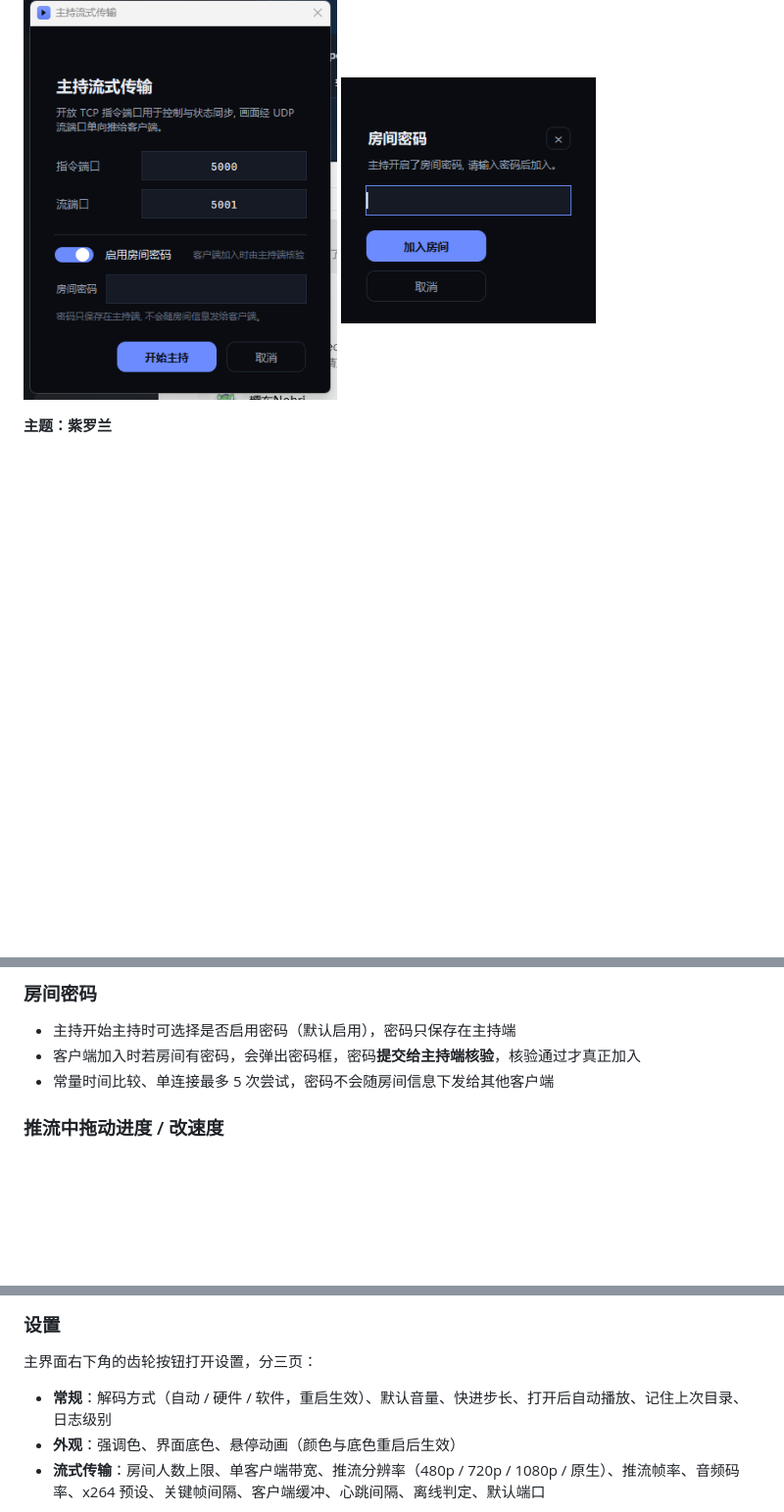
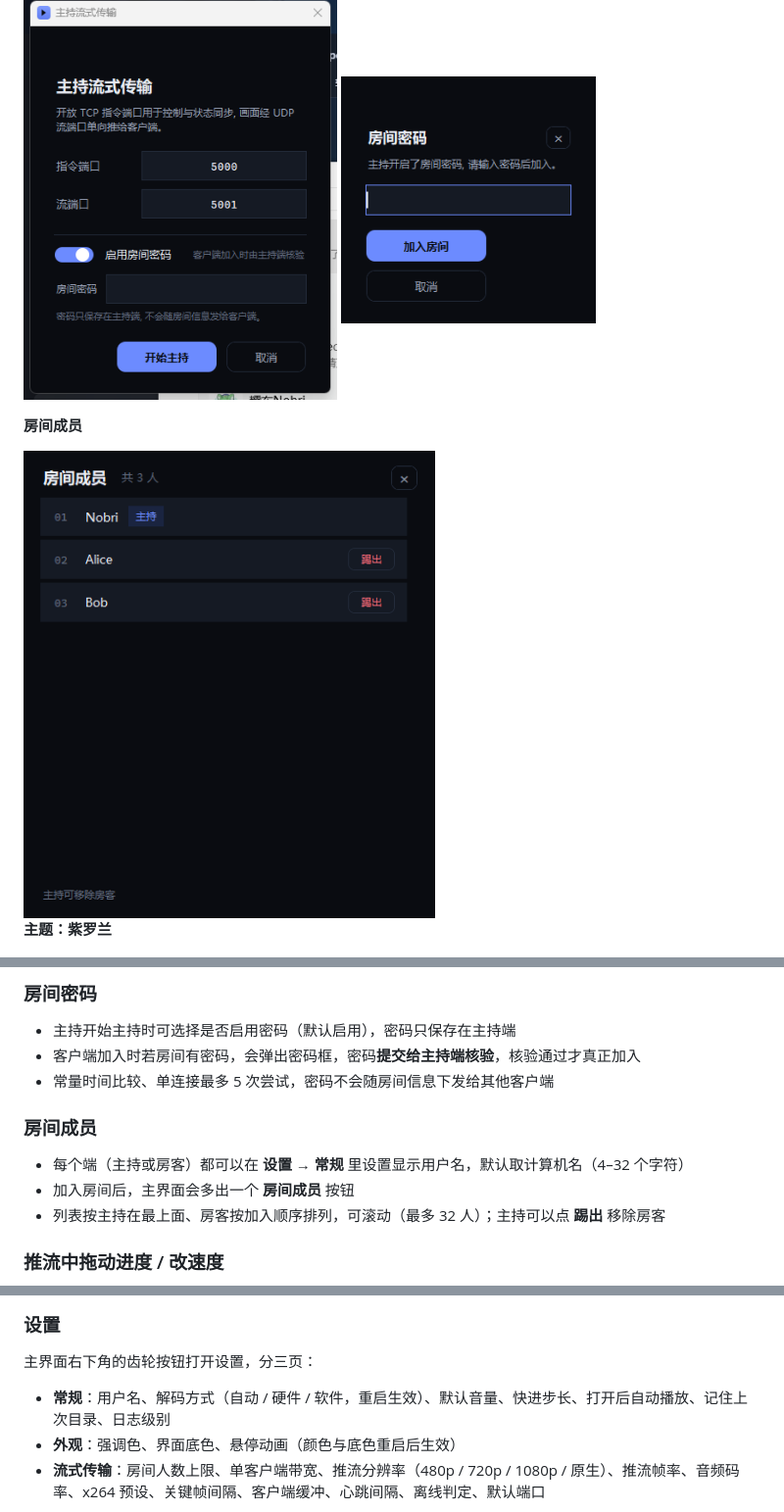
Before and after one commit to Nobri6039/Nobplaypot, a Markdown page: README.zh-CN.md, 3 parts joined by grey strips. Shown at 98% size. Rendered like a GitHub page; pictures changed too: screenshots/room_members_host.png (added); blank space fills up the shorter version.

```diff
--- a/README.zh-CN.md
+++ b/README.zh-CN.md
@@ -26,6 +26,10 @@
 <img src="screenshots/host-password.png" width="320" alt="主持端启用密码">
 <img src="screenshots/room-password.png" width="260" alt="客户端输入密码">
 </p>
+
+**房间成员**
+
+<img src="screenshots/room_members_host.png" width="420" alt="房间成员">
 
 **主题：紫罗兰**
 
@@ -60,6 +64,11 @@
 - 主持开始主持时可选择是否启用密码（默认启用），密码只保存在主持端
 - 客户端加入时若房间有密码，会弹出密码框，密码**提交给主持端核验**，核验通过才真正加入
 - 常量时间比较、单连接最多 5 次尝试，密码不会随房间信息下发给其他客户端
+
+### 房间成员
+- 每个端（主持或房客）都可以在 **设置 → 常规** 里设置显示用户名，默认取计算机名（4–32 个字符）
+- 加入房间后，主界面会多出一个 **房间成员** 按钮
+- 列表按主持在最上面、房客按加入顺序排列，可滚动（最多 32 人）；主持可以点 **踢出** 移除房客
 
 ### 推流中拖动进度 / 改速度
 - 客户端拖动只把指令发给主持，不在本地处理
@@ -134,7 +143,7 @@ python-runtime\pythonw.exe Nobplaypot.pyw
 ### 设置
 主界面右下角的齿轮按钮打开设置，分三页：
 
-- **常规**：解码方式（自动 / 硬件 / 软件，重启生效）、默认音量、快进步长、打开后自动播放、记住上次目录、日志级别
+- **常规**：用户名、解码方式（自动 / 硬件 / 软件，重启生效）、默认音量、快进步长、打开后自动播放、记住上次目录、日志级别
 - **外观**：强调色、界面底色、悬停动画（颜色与底色重启后生效）
 - **流式传输**：房间人数上限、单客户端带宽、推流分辨率（480p / 720p / 1080p / 原生）、推流帧率、音频码率、x264 预设、关键帧间隔、客户端缓冲、心跳间隔、离线判定、默认端口
 
```
Also changed, not shown: README.md (+10 -1 lines), screenshots/room_members_client.png (added), screenshots/settings_username.png (added), 1 other file.
